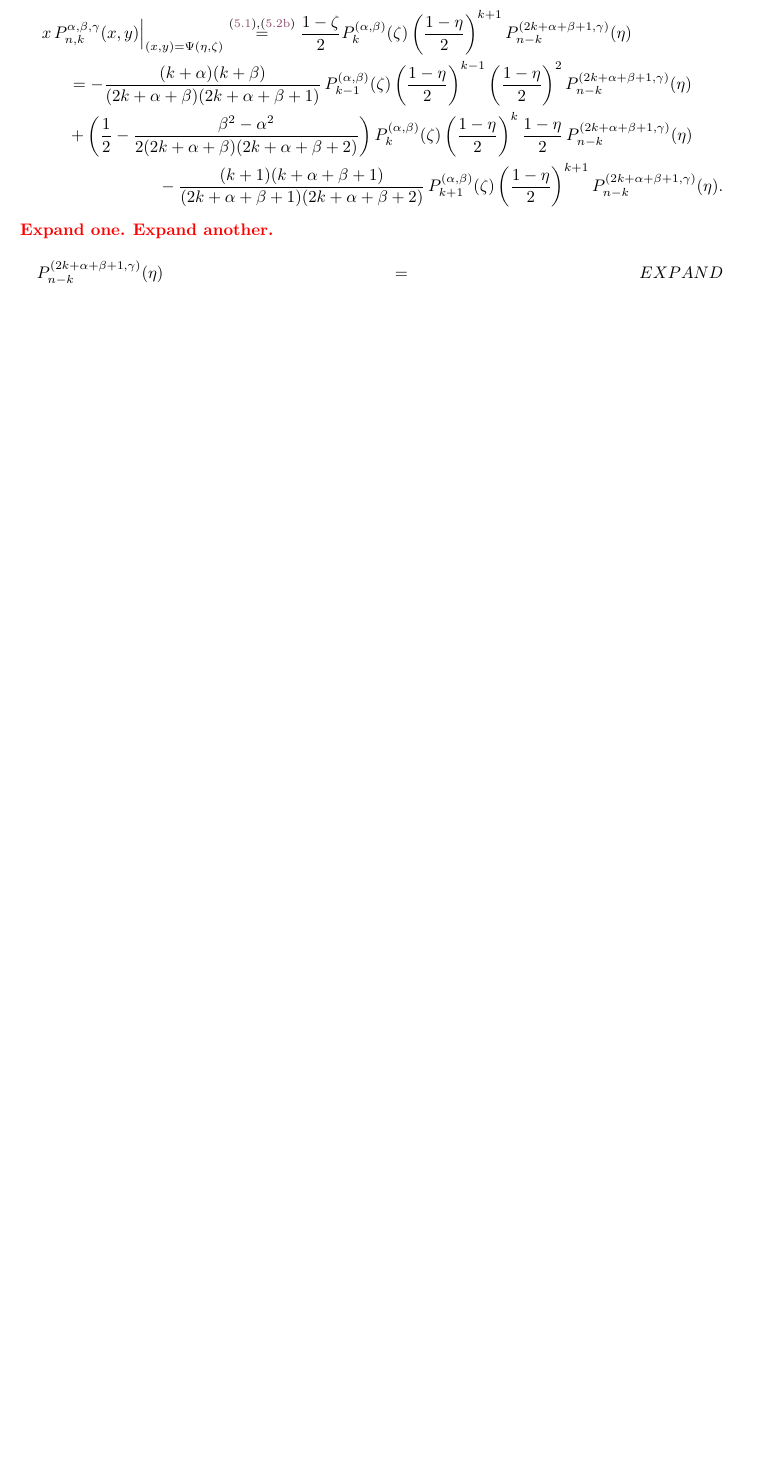
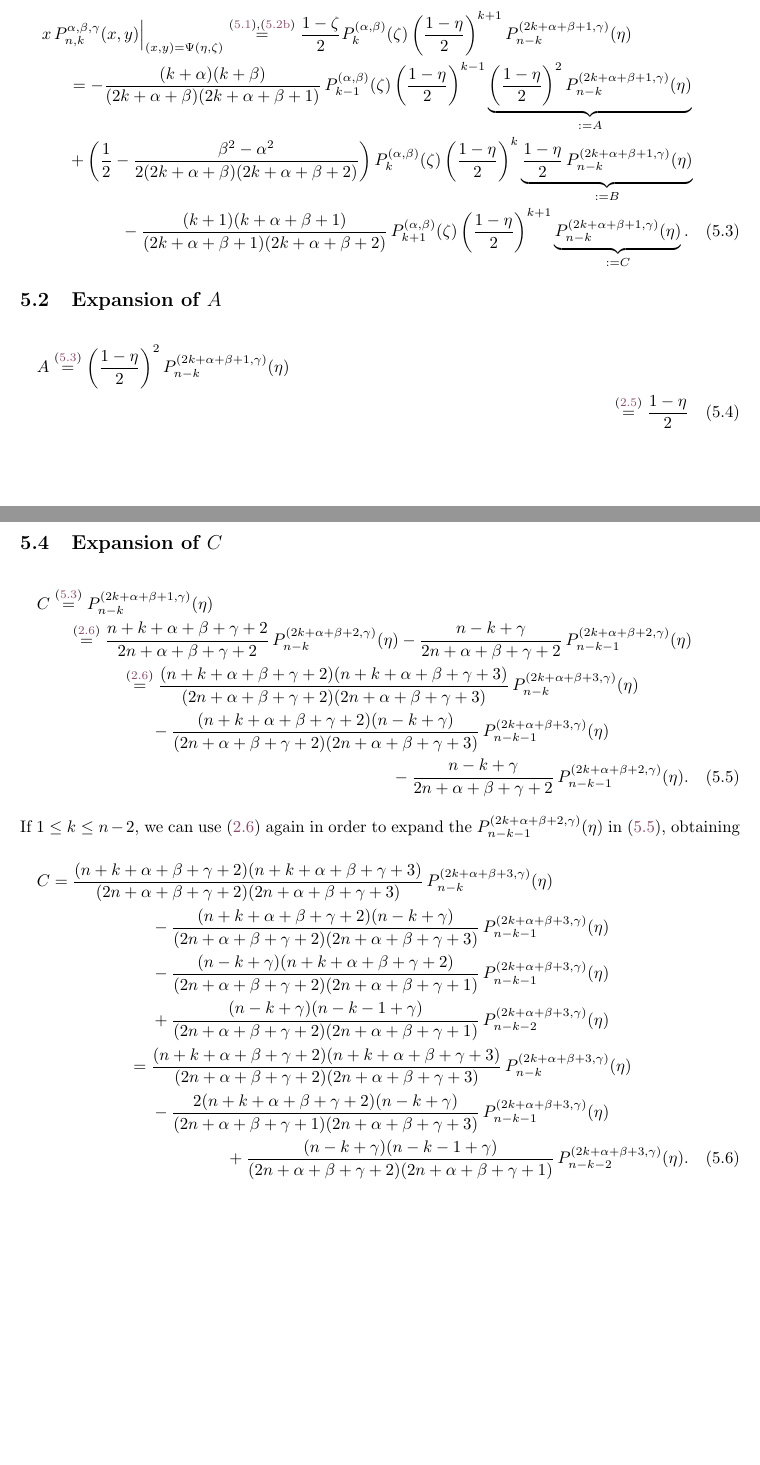
Before and after one commit to lfiguero/TriPE.jl, a LaTeX document (docs/formulae.tex): part of page 5 of 6 before the commit and two parts of pages 5 and 6 of 8 after it, the two joined at a grey line, cut so that both start at the same text, the shorter picture padded with empty space. Compiled offline with pdfLaTeX.

Commit message:
Organize a long section into subsection and add formulae

```diff
--- a/docs/formulae.tex
+++ b/docs/formulae.tex
@@ -246,14 +254,39 @@ So, if $n \geq 2$ and $1 \leq k \leq n-1$,
 \left. x \, P^{\alpha,\beta,\gamma}_{n,k}(x,y) \right|_{(x,y) = \Psi(\eta,\zeta)}
 \stackrel{\eqref{unexpandedTransformation},\eqref{variantJacobiTTRGeneral}}{=} \frac{1-\zeta}{2} P^{(\alpha,\beta)}_k(\zeta) \left(\frac{1-\eta}{2}\right)^{k+1} P^{(2k+\alpha+\beta+1,\gamma)}_{n-k}(\eta)\\
-= -\frac{(k+\alpha)(k+\beta)}{(2k+\alpha+\beta)(2k+\alpha+\beta+1)} \, P^{(\alpha,\beta)}_{k-1}(\zeta) \left(\frac{1-\eta}{2}\right)^{k-1} \left(\frac{1-\eta}{2}\right)^2 P^{(2k+\alpha+\beta+1,\gamma)}_{n-k}(\eta)\\
-+ \left( \frac{1}{2} - \frac{\beta^2-\alpha^2}{2(2k+\alpha+\beta)(2k+\alpha+\beta+2)} \right) P^{(\alpha,\beta)}_k(\zeta) \left(\frac{1-\eta}{2}\right)^k \frac{1-\eta}{2} \, P^{(2k+\alpha+\beta+1,\gamma)}_{n-k}(\eta)\\
-- \frac{(k+1)(k+\alpha+\beta+1)}{(2k+\alpha+\beta+1)(2k+\alpha+\beta+2)} \, P^{(\alpha,\beta)}_{k+1}(\zeta) \left(\frac{1-\eta}{2}\right)^{k+1} P^{(2k+\alpha+\beta+1,\gamma)}_{n-k}(\eta).
-\end{multline*}
+= -\frac{(k+\alpha)(k+\beta)}{(2k+\alpha+\beta)(2k+\alpha+\beta+1)} \, P^{(\alpha,\beta)}_{k-1}(\zeta) \left(\frac{1-\eta}{2}\right)^{k-1} \underbrace{\left(\frac{1-\eta}{2}\right)^2 P^{(2k+\alpha+\beta+1,\gamma)}_{n-k}(\eta)}_{:= A}\\
++ \left( \frac{1}{2} - \frac{\beta^2-\alpha^2}{2(2k+\alpha+\beta)(2k+\alpha+\beta+2)} \right) P^{(\alpha,\beta)}_k(\zeta) \left(\frac{1-\eta}{2}\right)^k \underbrace{\frac{1-\eta}{2} \, P^{(2k+\alpha+\beta+1,\gamma)}_{n-k}(\eta)}_{:= B}\\
+- \frac{(k+1)(k+\alpha+\beta+1)}{(2k+\alpha+\beta+1)(2k+\alpha+\beta+2)} \, P^{(\alpha,\beta)}_{k+1}(\zeta) \left(\frac{1-\eta}{2}\right)^{k+1} \underbrace{P^{(2k+\alpha+\beta+1,\gamma)}_{n-k}(\eta)}_{:= C}.
+\end{multline}
 %
-\textcolor{red}{\textbf{Expand one.}}
-\textcolor{red}{\textbf{Expand another.}}
+
+\subsection{Expansion of \texorpdfstring{$A$}{A}}
+
+\begin{multline}\label{firstEtaExpansion-1}
+A \stackrel{\eqref{zetaExpanded}}{=} \left(\frac{1-\eta}{2}\right)^2 P^{(2k+\alpha+\beta+1,\gamma)}_{n-k}(\eta)\\
+\stackrel{\eqref{JacobiTimesOneMinusArgShift}}{=} \frac{1-\eta}{2}
+\end{multline}
+
+\subsection{Expansion of \texorpdfstring{$B$}{B}}
+
+\subsection{Expansion of \texorpdfstring{$C$}{C}}
+
+\begin{multline}\label{thirdEtaExpansion-1}
+C \stackrel{\eqref{zetaExpanded}}{=} P^{(2k+\alpha+\beta+1,\gamma)}_{n-k}(\eta)\\
+\stackrel{\eqref{JacobiAlphaIdShift}}{=} \frac{n+k+\alpha+\beta+\gamma+2}{2n+\alpha+\beta+\gamma+2} \, P^{(2k+\alpha+\beta+2,\gamma)}_{n-k}(\eta) - \frac{n-k+\gamma}{2n+\alpha+\beta+\gamma+2} \, P^{(2k+\alpha+\beta+2,\gamma)}_{n-k-1}(\eta)\\
+\stackrel{\eqref{JacobiAlphaIdShift}}{=} \frac{(n+k+\alpha+\beta+\gamma+2)(n+k+\alpha+\beta+\gamma+3)}{(2n+\alpha+\beta+\gamma+2)(2n+\alpha+\beta+\gamma+3)} \, P^{(2k+\alpha+\beta+3,\gamma)}_{n-k}(\eta)\\
+- \frac{(n+k+\alpha+\beta+\gamma+2)(n-k+\gamma)}{(2n+\alpha+\beta+\gamma+2)(2n+\alpha+\beta+\gamma+3)} \, P^{(2k+\alpha+\beta+3,\gamma)}_{n-k-1}(\eta)\\
+- \frac{n-k+\gamma}{2n+\alpha+\beta+\gamma+2} \, P^{(2k+\alpha+\beta+2,\gamma)}_{n-k-1}(\eta).
+\end{multline}
 %
-\begin{multline*}
-P^{(2k+\alpha+\beta+1,\gamma)}_{n-k}(\eta) = EXPAND
-\end{multline*}
+If $1 \leq k \leq n-2$, we can use \eqref{JacobiAlphaIdShift} again in order to expand the $P^{(2k+\alpha+\beta+2,\gamma)}_{n-k-1}(\eta)$ in \eqref{thirdEtaExpansion-1}, obtaining
 %
+\begin{multline}\label{thirdEtaExpansion-2a}
+C
+= \frac{(n+k+\alpha+\beta+\gamma+2)(n+k+\alpha+\beta+\gamma+3)}{(2n+\alpha+\beta+\gamma+2)(2n+\alpha+\beta+\gamma+3)} \, P^{(2k+\alpha+\beta+3,\gamma)}_{n-k}(\eta)\\
+- \frac{(n+k+\alpha+\beta+\gamma+2)(n-k+\gamma)}{(2n+\alpha+\beta+\gamma+2)(2n+\alpha+\beta+\gamma+3)} \, P^{(2k+\alpha+\beta+3,\gamma)}_{n-k-1}(\eta)\\
+- \frac{(n-k+\gamma)(n+k+\alpha+\beta+\gamma+2)}{(2n+\alpha+\beta+\gamma+2)(2n+\alpha+\beta+\gamma+1)} \, P^{(2k+\alpha+\beta+3,\gamma)}_{n-k-1}(\eta)\\
++ \frac{(n-k+\gamma)(n-k-1+\gamma)}{(2n+\alpha+\beta+\gamma+2)(2n+\alpha+\beta+\gamma+1)} \, P^{(2k+\alpha+\beta+3,\gamma)}_{n-k-2}(\eta)\\
+= \frac{(n+k+\alpha+\beta+\gamma+2)(n+k+\alpha+\beta+\gamma+3)}{(2n+\alpha+\beta+\gamma+2)(2n+\alpha+\beta+\gamma+3)} \, P^{(2k+\alpha+\beta+3,\gamma)}_{n-k}(\eta)\\
+- \frac{2(n+k+\alpha+\beta+\gamma+2)(n-k+\gamma)}{(2n+\alpha+\beta+\gamma+1)(2n+\alpha+\beta+\gamma+3)} \, P^{(2k+\alpha+\beta+3,\gamma)}_{n-k-1}(\eta)\\
++ \frac{(n-k+\gamma)(n-k-1+\gamma)}{(2n+\alpha+\beta+\gamma+2)(2n+\alpha+\beta+\gamma+1)} \, P^{(2k+\alpha+\beta+3,\gamma)}_{n-k-2}(\eta).
+\end{multline}
```
Also changed, not shown: docs/formulae.tex (21 more changed lines).
